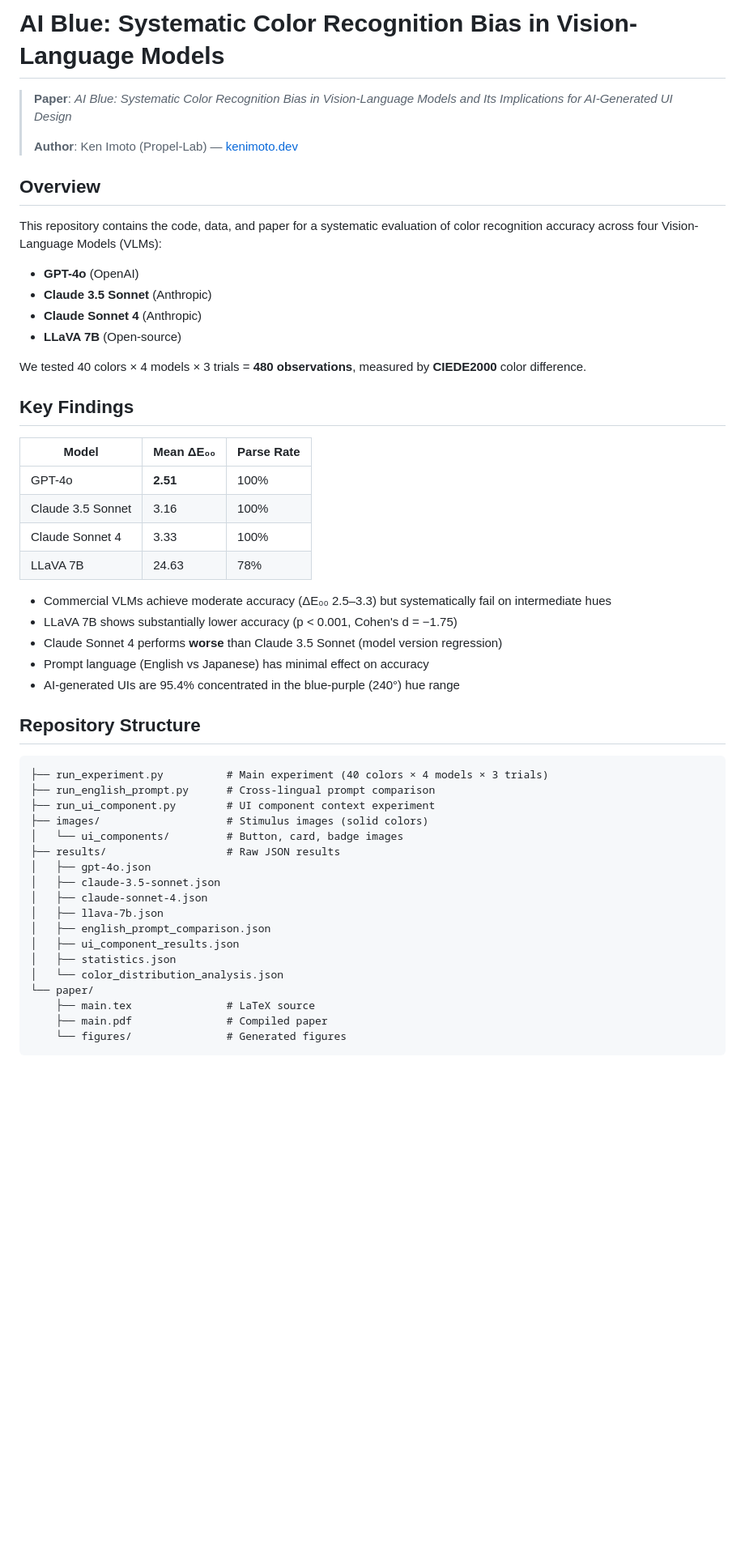
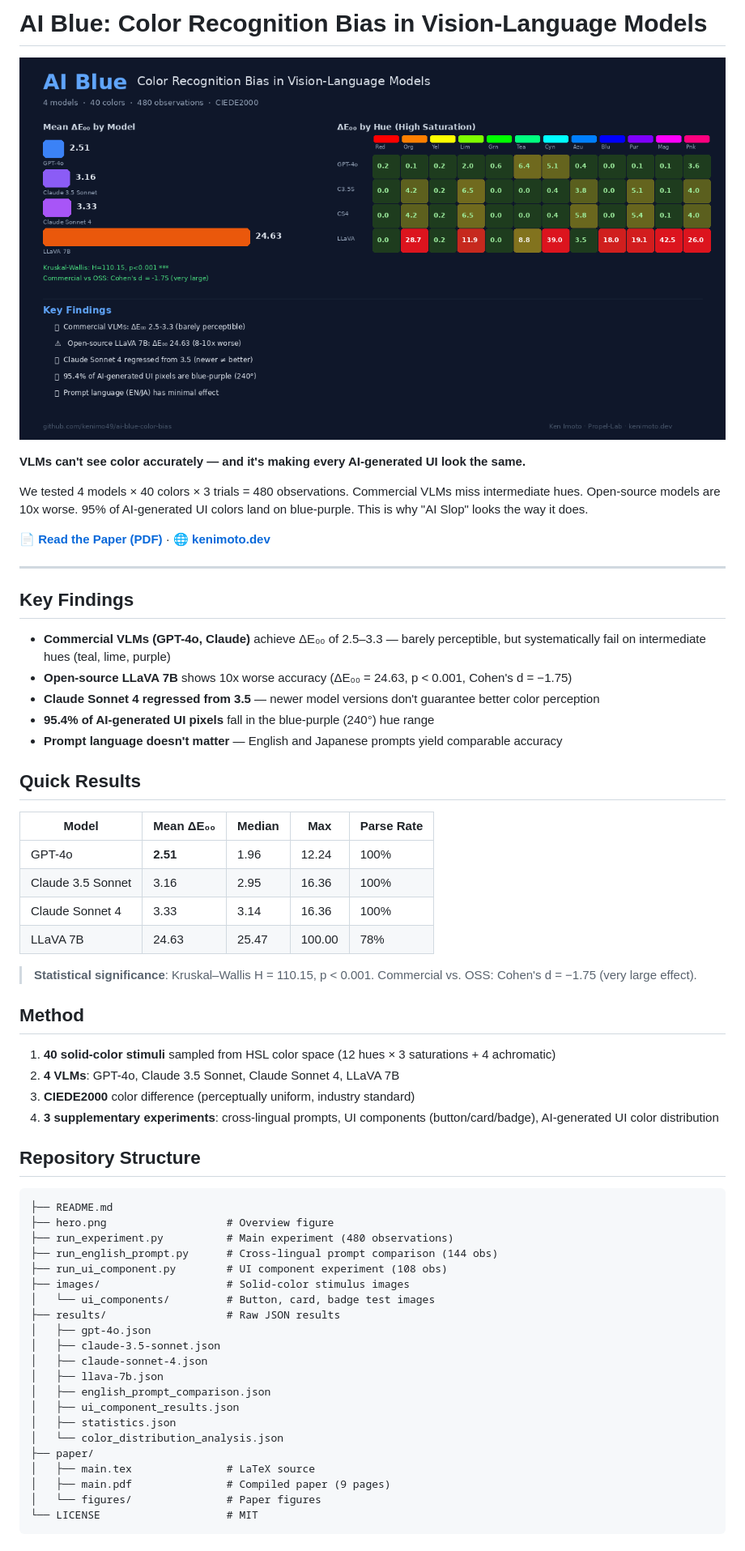
Before and after one commit to kenimo49/ai-blue-color-bias, a Markdown page: README.md, the part around one of its changes. Shown at 81% size. GitHub-like rendering; pictures changed too: hero.png (added); blank space fills up the shorter version.

Commit message:
feat: README営業資料化 + ヒーロー画像 + Citation

````diff
--- a/README.md
+++ b/README.md
@@ -1,43 +1,51 @@
-# AI Blue: Systematic Color Recognition Bias in Vision-Language Models
+# AI Blue: Color Recognition Bias in Vision-Language Models
 
-> **Paper**: *AI Blue: Systematic Color Recognition Bias in Vision-Language Models and Its Implications for AI-Generated UI Design*
->
-> **Author**: Ken Imoto (Propel-Lab) — [kenimoto.dev](https://kenimoto.dev)
+![AI Blue Overview](hero.png)
 
-## Overview
+**VLMs can't see color accurately — and it's making every AI-generated UI look the same.**
 
-This repository contains the code, data, and paper for a systematic evaluation of color recognition accuracy across four Vision-Language Models (VLMs):
+We tested 4 models × 40 colors × 3 trials = 480 observations. Commercial VLMs miss intermediate hues. Open-source models are 10x worse. 95% of AI-generated UI colors land on blue-purple. This is why "AI Slop" looks the way it does.
 
-- **GPT-4o** (OpenAI)
-- **Claude 3.5 Sonnet** (Anthropic)
-- **Claude Sonnet 4** (Anthropic)
-- **LLaVA 7B** (Open-source)
+📄 **[Read the Paper (PDF)](paper/main.pdf)** · 🌐 **[kenimoto.dev](https://kenimoto.dev)**
 
-We tested 40 colors × 4 models × 3 trials = **480 observations**, measured by **CIEDE2000** color difference.
+---
 
 ## Key Findings
 
-| Model | Mean ΔE₀₀ | Parse Rate |
-|-------|-----------|------------|
-| GPT-4o | **2.51** | 100% |
-| Claude 3.5 Sonnet | 3.16 | 100% |
-| Claude Sonnet 4 | 3.33 | 100% |
-| LLaVA 7B | 24.63 | 78% |
+- **Commercial VLMs (GPT-4o, Claude)** achieve ΔE₀₀ of 2.5–3.3 — barely perceptible, but systematically fail on intermediate hues (teal, lime, purple)
+- **Open-source LLaVA 7B** shows 10x worse accuracy (ΔE₀₀ = 24.63, p < 0.001, Cohen's d = −1.75)
+- **Claude Sonnet 4 regressed from 3.5** — newer model versions don't guarantee better color perception
+- **95.4% of AI-generated UI pixels** fall in the blue-purple (240°) hue range
+- **Prompt language doesn't matter** — English and Japanese prompts yield comparable accuracy
 
-- Commercial VLMs achieve moderate accuracy (ΔE₀₀ 2.5–3.3) but systematically fail on intermediate hues
-- LLaVA 7B shows substantially lower accuracy (p < 0.001, Cohen's d = −1.75)
-- Claude Sonnet 4 performs **worse** than Claude 3.5 Sonnet (model version regression)
-- Prompt language (English vs Japanese) has minimal effect on accuracy
-- AI-generated UIs are 95.4% concentrated in the blue-purple (240°) hue range
+## Quick Results
+
+| Model | Mean ΔE₀₀ | Median | Max | Parse Rate |
+|-------|-----------|--------|-----|------------|
+| GPT-4o | **2.51** | 1.96 | 12.24 | 100% |
+| Claude 3.5 Sonnet | 3.16 | 2.95 | 16.36 | 100% |
+| Claude Sonnet 4 | 3.33 | 3.14 | 16.36 | 100% |
+| LLaVA 7B | 24.63 | 25.47 | 100.00 | 78% |
+
+> **Statistical significance**: Kruskal–Wallis H = 110.15, p < 0.001. Commercial vs. OSS: Cohen's d = −1.75 (very large effect).
+
+## Method
+
+1. **40 solid-color stimuli** sampled from HSL color space (12 hues × 3 saturations + 4 achromatic)
+2. **4 VLMs**: GPT-4o, Claude 3.5 Sonnet, Claude Sonnet 4, LLaVA 7B
+3. **CIEDE2000** color difference (perceptually uniform, industry standard)
+4. **3 supplementary experiments**: cross-lingual prompts, UI components (button/card/badge), AI-generated UI color distribution
 
 ## Repository Structure
 
 ```
-├── run_experiment.py          # Main experiment (40 colors × 4 models × 3 trials)
-├── run_english_prompt.py      # Cross-lingual prompt comparison
-├── run_ui_component.py        # UI component context experiment
-├── images/                    # Stimulus images (solid colors)
-│   └── ui_components/         # Button, card, badge images
+├── README.md
+├── hero.png                   # Overview figure
+├── run_experiment.py          # Main experiment (480 observations)
+├── run_english_prompt.py      # Cross-lingual prompt comparison (144 obs)
+├── run_ui_component.py        # UI component experiment (108 obs)
+├── images/                    # Solid-color stimulus images
+│   └── ui_components/         # Button, card, badge test images
 ├── results/                   # Raw JSON results
 │   ├── gpt-4o.json
 │   ├── claude-3.5-sonnet.json
@@ -47,9 +55,10 @@ We tested 40 colors × 4 models × 3 trials = **480 observations**, measured by
 │   ├── ui_component_results.json
 │   ├── statistics.json
 │   └── color_distribution_analysis.json
-└── paper/
-    ├── main.tex               # LaTeX source
-    ├── main.pdf               # Compiled paper
-    └── figures/               # Generated figures
+├── paper/
+│   ├── main.tex               # LaTeX source
+│   ├── main.pdf               # Compiled paper (9 pages)
+│   └── figures/               # Paper figures
+└── LICENSE                    # MIT
 ```
 
````
Also changed, not shown: other parts of README.md (+14 -18 lines).
